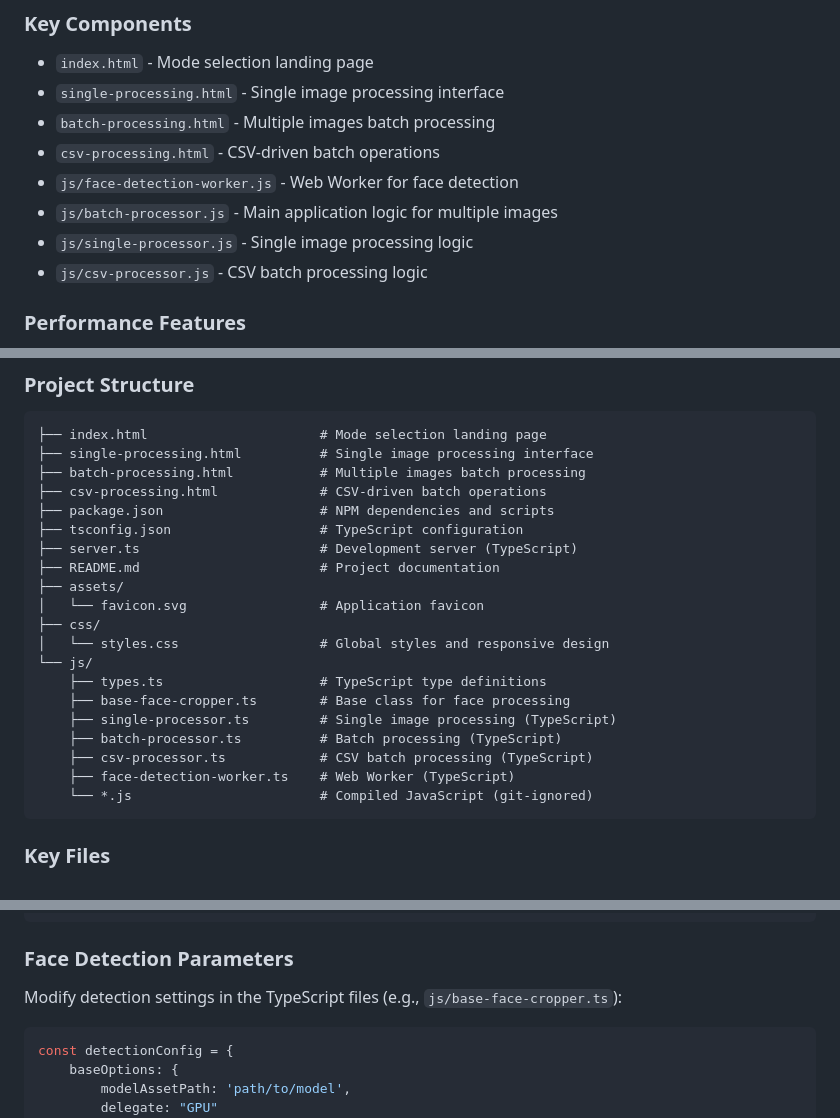
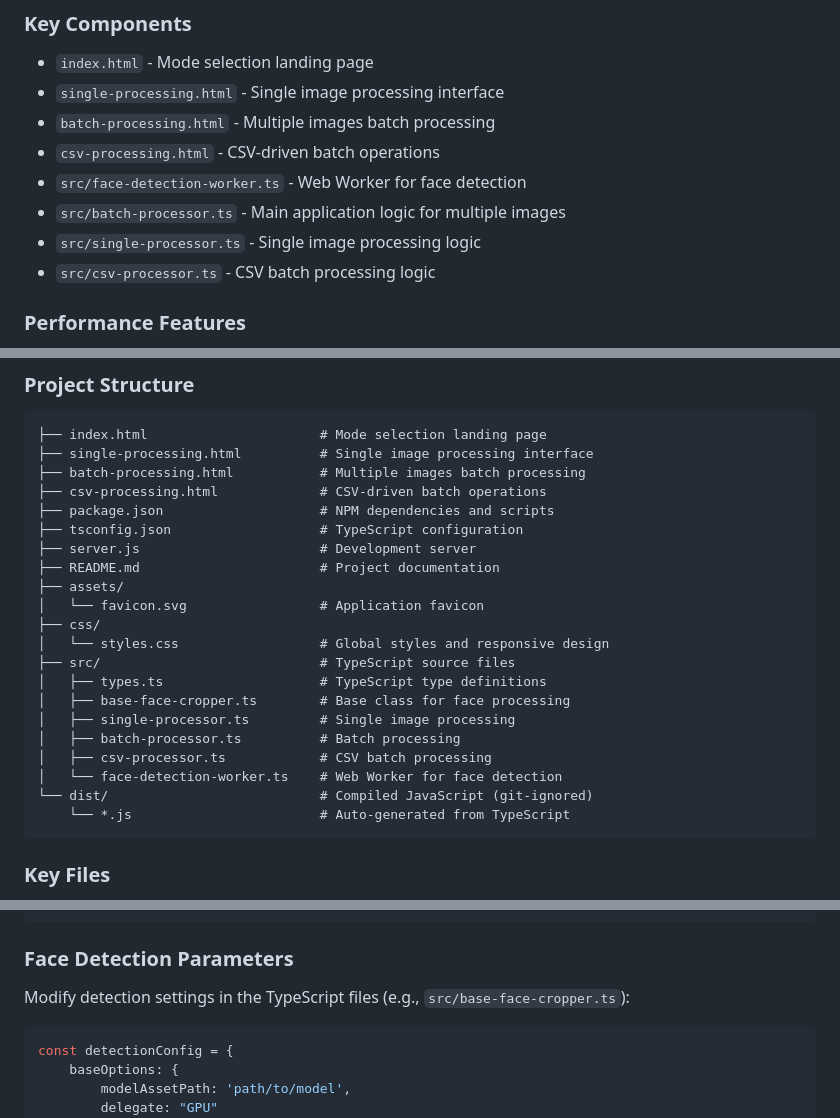
Before and after one commit to gregorycarnegie/face-crop-forge, a Markdown page: README.md, 3 parts joined by grey strips. GitHub-like rendering.

Commit message:
Updated README.md with correct file paths

````diff
--- a/README.md
+++ b/README.md
@@ -159,10 +159,10 @@ This runs TypeScript in watch mode alongside the Node.js server, automatically r
 - `single-processing.html` - Single image processing interface
 - `batch-processing.html` - Multiple images batch processing
 - `csv-processing.html` - CSV-driven batch operations
-- `js/face-detection-worker.js` - Web Worker for face detection
-- `js/batch-processor.js` - Main application logic for multiple images
-- `js/single-processor.js` - Single image processing logic
-- `js/csv-processor.js` - CSV batch processing logic
+- `src/face-detection-worker.ts` - Web Worker for face detection
+- `src/batch-processor.ts` - Main application logic for multiple images
+- `src/single-processor.ts` - Single image processing logic
+- `src/csv-processor.ts` - CSV batch processing logic
 
 ### Performance Features
 
@@ -198,20 +198,21 @@ This runs TypeScript in watch mode alongside the Node.js server, automatically r
 ├── csv-processing.html             # CSV-driven batch operations
 ├── package.json                    # NPM dependencies and scripts
 ├── tsconfig.json                   # TypeScript configuration
-├── server.ts                       # Development server (TypeScript)
+├── server.js                       # Development server
 ├── README.md                       # Project documentation
 ├── assets/
 │   └── favicon.svg                 # Application favicon
 ├── css/
 │   └── styles.css                  # Global styles and responsive design
-└── js/
-    ├── types.ts                    # TypeScript type definitions
-    ├── base-face-cropper.ts        # Base class for face processing
-    ├── single-processor.ts         # Single image processing (TypeScript)
-    ├── batch-processor.ts          # Batch processing (TypeScript)
-    ├── csv-processor.ts            # CSV batch processing (TypeScript)
-    ├── face-detection-worker.ts    # Web Worker (TypeScript)
-    └── *.js                        # Compiled JavaScript (git-ignored)
+├── src/                            # TypeScript source files
+│   ├── types.ts                    # TypeScript type definitions
+│   ├── base-face-cropper.ts        # Base class for face processing
+│   ├── single-processor.ts         # Single image processing
+│   ├── batch-processor.ts          # Batch processing
+│   ├── csv-processor.ts            # CSV batch processing
+│   └── face-detection-worker.ts    # Web Worker for face detection
+└── dist/                           # Compiled JavaScript (git-ignored)
+    └── *.js                        # Auto-generated from TypeScript
 ```
 
 ### Key Files
@@ -277,7 +278,7 @@ The application uses CSS custom properties for easy theming:
 
 ### Face Detection Parameters
 
-Modify detection settings in the TypeScript files (e.g., `js/base-face-cropper.ts`):
+Modify detection settings in the TypeScript files (e.g., `src/base-face-cropper.ts`):
 
 ```typescript
 const detectionConfig = {
````
